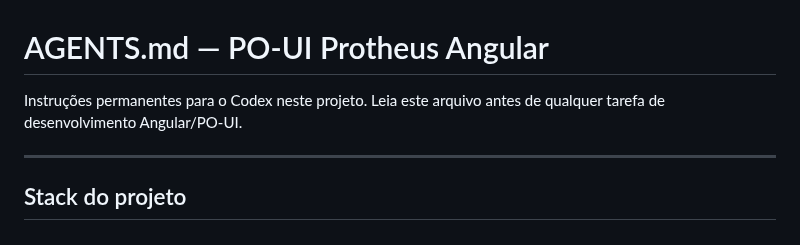
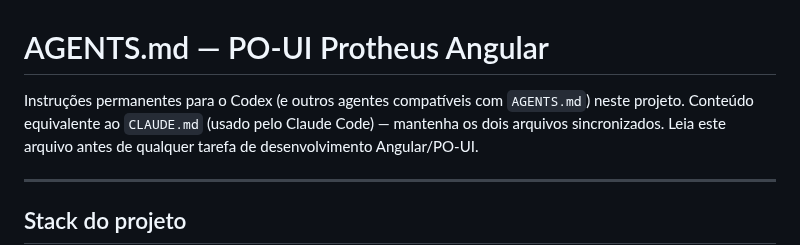
Before and after one commit to ftvernier/erp-solutions, a Markdown page: claude/poui/agents.md, the part around the change. Drawn GitHub-style.

```diff
--- a/claude/poui/agents.md
+++ b/claude/poui/agents.md
@@ -1,6 +1,7 @@
 # AGENTS.md — PO-UI Protheus Angular
 
-Instruções permanentes para o Codex neste projeto.
+Instruções permanentes para o Codex (e outros agentes compatíveis com `AGENTS.md`) neste projeto.
+Conteúdo equivalente ao `CLAUDE.md` (usado pelo Claude Code) — mantenha os dois arquivos sincronizados.
 Leia este arquivo antes de qualquer tarefa de desenvolvimento Angular/PO-UI.
 
 ---
```
